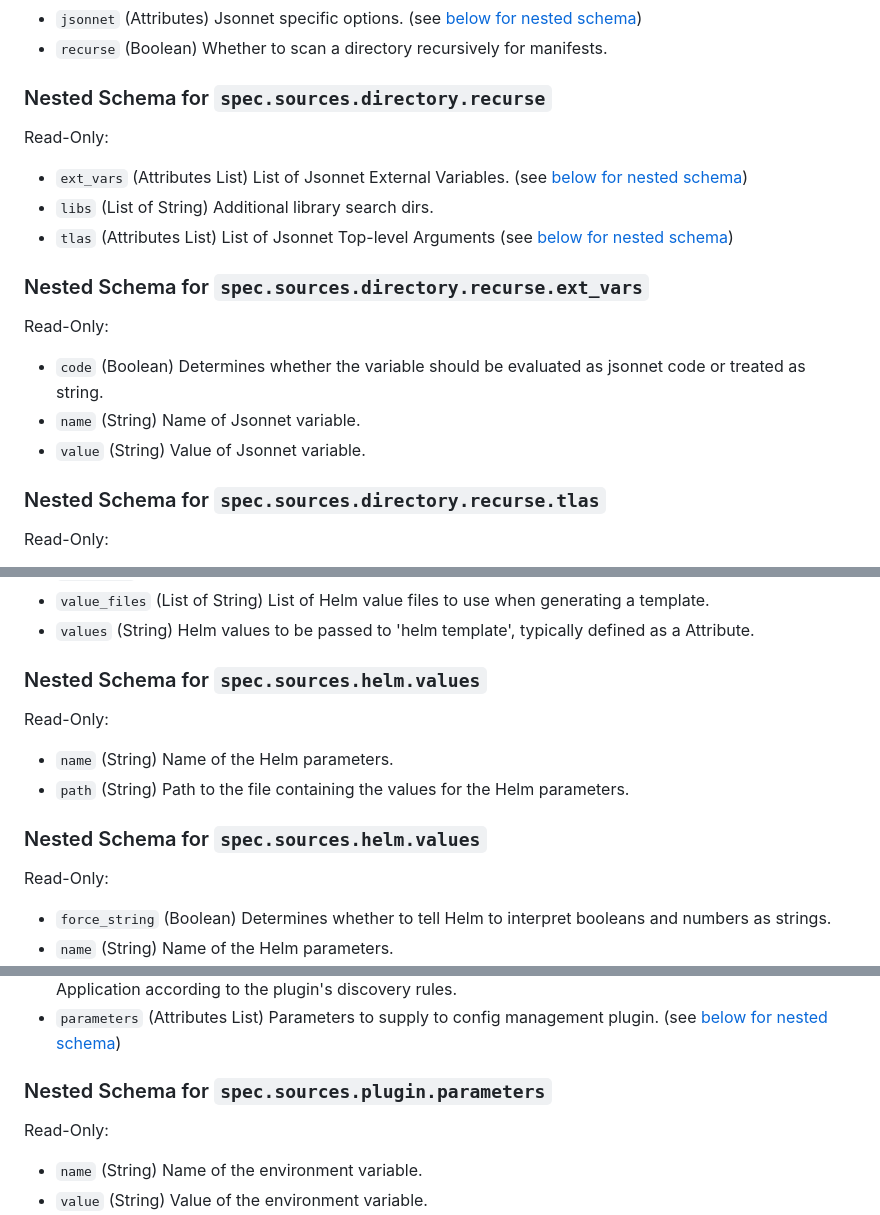
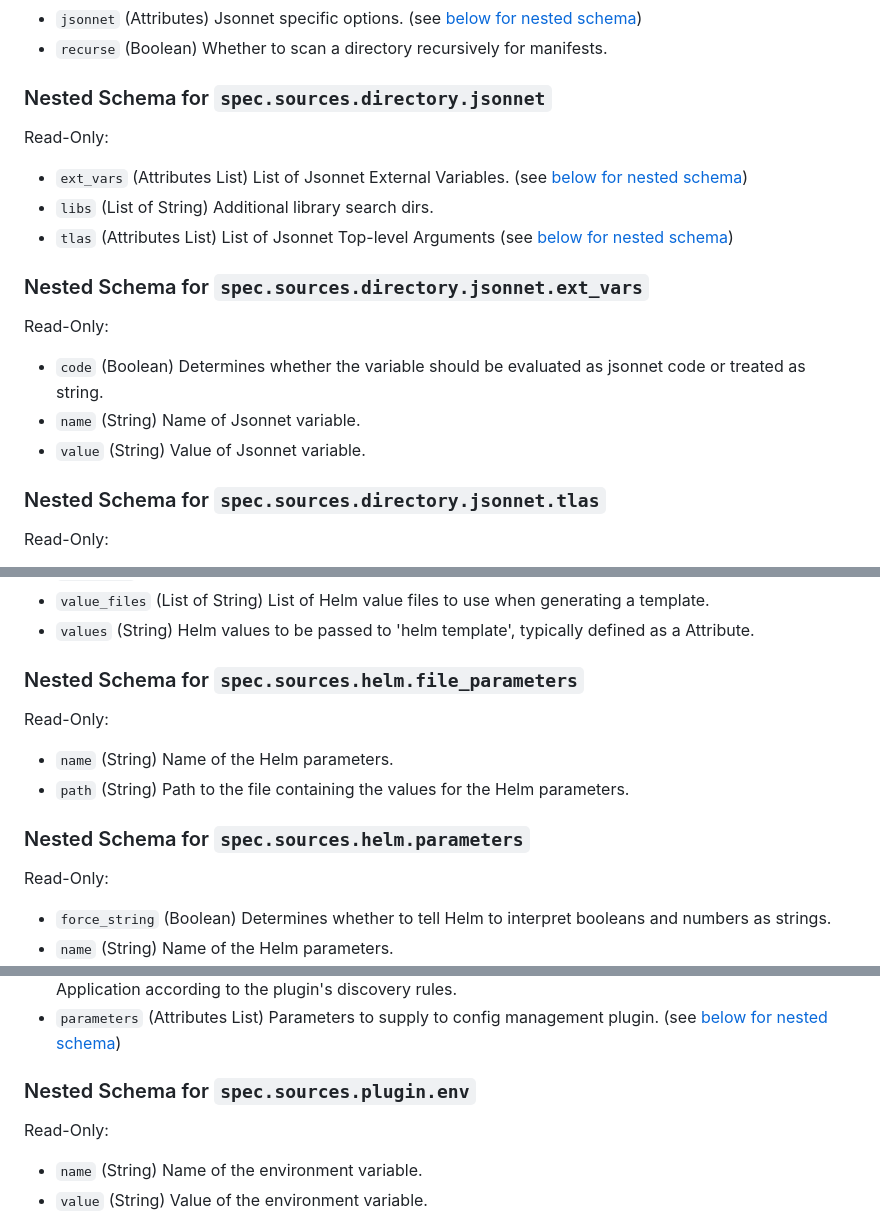
Before and after one commit to argoproj-labs/terraform-provider-argocd, a Markdown page: docs/data-sources/application.md, 3 parts joined by grey strips. Drawn GitHub-style.

Commit message:
chore: Run "make generate"
Signed-off-by: Marco Maurer <mkilchhofer@users.noreply.github.com>

```diff
--- a/docs/data-sources/application.md
+++ b/docs/data-sources/application.md
@@ -125,7 +125,7 @@ Read-Only:
 - `recurse` (Boolean) Whether to scan a directory recursively for manifests.
 
 <a id="nestedatt--spec--sources--directory--jsonnet"></a>
-### Nested Schema for `spec.sources.directory.recurse`
+### Nested Schema for `spec.sources.directory.jsonnet`
 
 Read-Only:
 
@@ -135,6 +135,6 @@ Read-Only:
 
-<a id="nestedatt--spec--sources--directory--recurse--ext_vars"></a>
-### Nested Schema for `spec.sources.directory.recurse.ext_vars`
+<a id="nestedatt--spec--sources--directory--jsonnet--ext_vars"></a>
+### Nested Schema for `spec.sources.directory.jsonnet.ext_vars`
 
 Read-Only:
 
@@ -143,8 +143,8 @@ Read-Only:
 - `value` (String) Value of Jsonnet variable.
 
 
-<a id="nestedatt--spec--sources--directory--recurse--tlas"></a>
-### Nested Schema for `spec.sources.directory.recurse.tlas`
+<a id="nestedatt--spec--sources--directory--jsonnet--tlas"></a>
+### Nested Schema for `spec.sources.directory.jsonnet.tlas`
 
 Read-Only:
 
@@ -170,7 +170,7 @@ Read-Only:
 - `values` (String) Helm values to be passed to 'helm template', typically defined as a Attribute.
 
 <a id="nestedatt--spec--sources--helm--file_parameters"></a>
-### Nested Schema for `spec.sources.helm.values`
+### Nested Schema for `spec.sources.helm.file_parameters`
 
 Read-Only:
 
@@ -179,7 +179,7 @@ Read-Only:
 
 
 <a id="nestedatt--spec--sources--helm--parameters"></a>
-### Nested Schema for `spec.sources.helm.values`
+### Nested Schema for `spec.sources.helm.parameters`
 
 Read-Only:
 
@@ -212,7 +212,7 @@ Read-Only:
 - `parameters` (Attributes List) Parameters to supply to config management plugin. (see [below for nested schema](#nestedatt--spec--sources--plugin--parameters))
 
 <a id="nestedatt--spec--sources--plugin--env"></a>
-### Nested Schema for `spec.sources.plugin.parameters`
+### Nested Schema for `spec.sources.plugin.env`
 
 Read-Only:
 
```
Also changed, not shown: other parts of docs/data-sources/application.md (+3 -3 lines).
